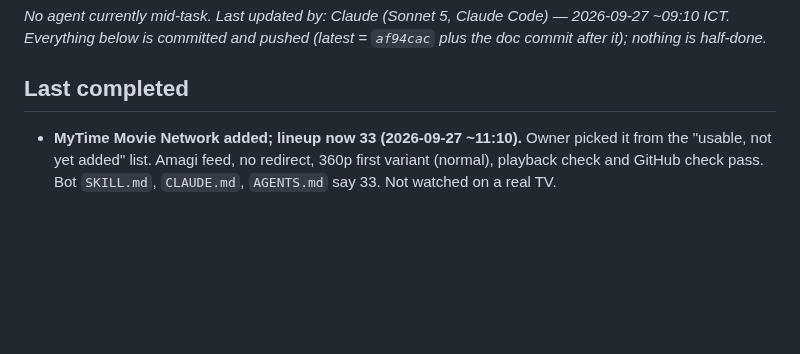
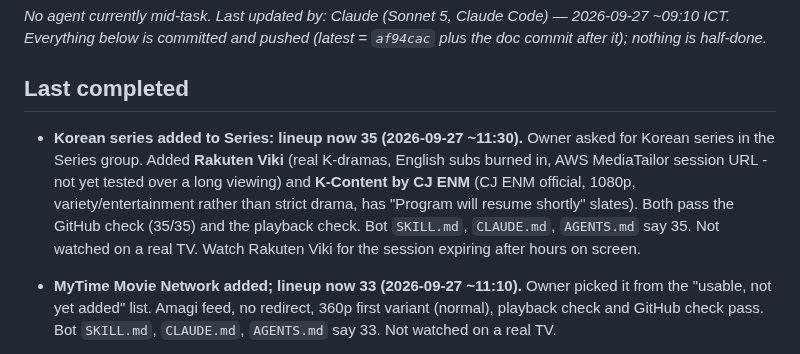
Before and after one commit to atsawinohio-dot/steam-hotel-stream, a Markdown page: HANDOFF.md, the part around the change. Rendered like a GitHub page; blank space fills up the shorter version.

Commit message:
Docs: 35-channel lineup with two Korean series channels
Co-Authored-By: Claude Sonnet 5 <noreply@anthropic.com>

```diff
--- a/HANDOFF.md
+++ b/HANDOFF.md
@@ -11,6 +11,8 @@ Live status board for handing work between AI agents (Claude Code, ChatGPT Codex
 _No agent currently mid-task. Last updated by: Claude (Sonnet 5, Claude Code) — 2026-09-27 ~09:10 ICT. Everything below is committed and pushed (latest = `af94cac` plus the doc commit after it); nothing is half-done._
 
 ## Last completed
+
+- **Korean series added to Series: lineup now 35 (2026-09-27 ~11:30).** Owner asked for Korean series in the Series group. Added **Rakuten Viki** (real K-dramas, English subs burned in, AWS MediaTailor session URL - not yet tested over a long viewing) and **K-Content by CJ ENM** (CJ ENM official, 1080p, variety/entertainment rather than strict drama, has "Program will resume shortly" slates). Both pass the GitHub check (35/35) and the playback check. Bot `SKILL.md`, `CLAUDE.md`, `AGENTS.md` say 35. Not watched on a real TV. Watch Rakuten Viki for the session expiring after hours on screen.
 
 - **MyTime Movie Network added; lineup now 33 (2026-09-27 ~11:10).** Owner picked it from the "usable, not yet added" list. Amagi feed, no redirect, 360p first variant (normal), playback check and GitHub check pass. Bot `SKILL.md`, `CLAUDE.md`, `AGENTS.md` say 33. Not watched on a real TV.
 
```
Also changed, not shown: AGENTS.md (+3 -3 lines).
